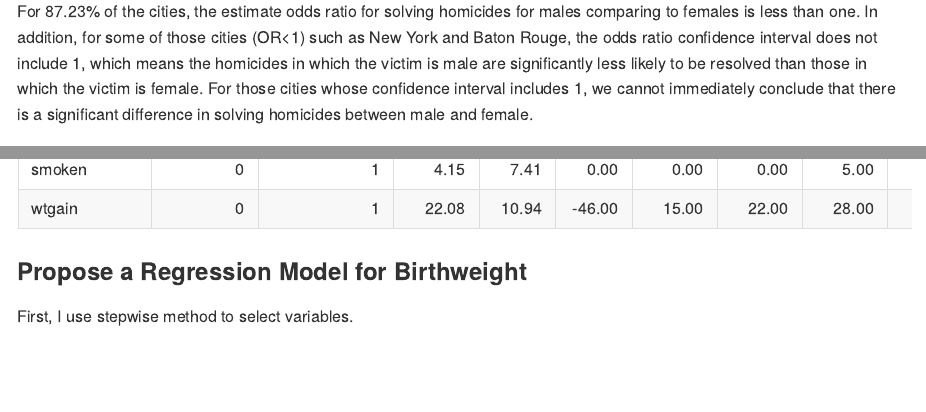
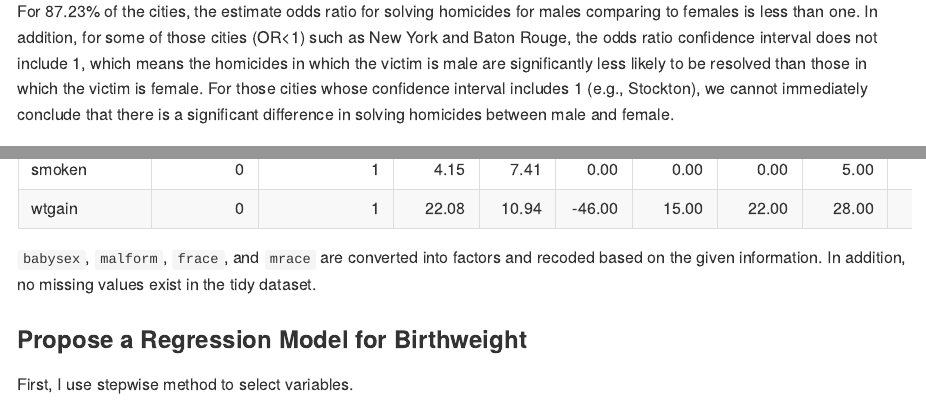
Before and after one commit to yifeixu0306/p8105_hw6_yx2638, an R Markdown document (p8105_hw6_yx2638.Rmd): the page in a window 1100 px wide, from 7240 px down, and a second part further down, joined at a grey line. The pictures show the output file p8105_hw6_yx2638.md that the author committed with the source, drawn offline in the style of GitHub; long lines of code are wrapped.

Commit message:
final version

````diff
--- a/p8105_hw6_yx2638.Rmd
+++ b/p8105_hw6_yx2638.Rmd
@@ -175,7 +175,7 @@ city_gle %>%
         plot.title = element_text(size = 12))
 ```
 
-For `r city_gle %>% filter(term == "victim_sexMale") %>% filter(OR<1) %>% summarise(count=n()/47) %>% pull() %>% scales::percent(0.01)` of the cities, the estimate odds ratio for solving homicides for males comparing to females is less than one. In addition, for some of those cities (OR<1) such as New York and Baton Rouge, the odds ratio confidence interval does not include 1, which means the homicides in which the victim is male are significantly less likely to be resolved than those in which the victim is female. For those cities whose confidence interval includes 1, we cannot immediately conclude that there is a significant difference in solving homicides between male and female.
+For `r city_gle %>% filter(term == "victim_sexMale") %>% filter(OR<1) %>% summarise(count=n()/47) %>% pull() %>% scales::percent(0.01)` of the cities, the estimate odds ratio for solving homicides for males comparing to females is less than one. In addition, for some of those cities (OR<1) such as New York and Baton Rouge, the odds ratio confidence interval does not include 1, which means the homicides in which the victim is male are significantly less likely to be resolved than those in which the victim is female. For those cities whose confidence interval includes 1 (e.g., Stockton), we cannot immediately conclude that there is a significant difference in solving homicides between male and female.
 
 ### Problem 3
 
@@ -214,6 +214,9 @@ sum(is.na(birthweight_tidy))
 # Data summary
 skimr::skim(birthweight_tidy)
 ```
+
+`babysex`, `malform`, `frace`, and `mrace` are converted into factors and recoded based on the given information. In addition, no missing values exist in the tidy dataset.
+
 
 ### Propose a Regression Model for Birthweight
 
````
Also changed, not shown: p8105_hw6_yx2638.md, p8105_hw6_yx2638_files/figure-gfm/unnamed-chunk-1-1.png, p8105_hw6_yx2638_files/figure-gfm/unnamed-chunk-2-1.png.
